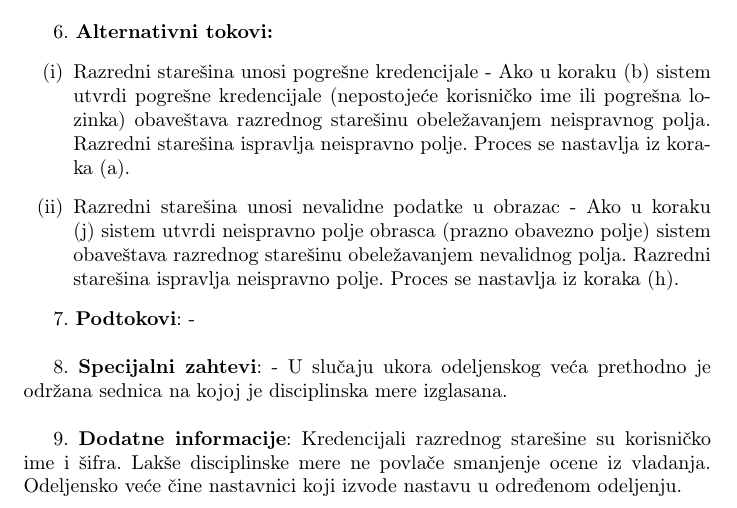
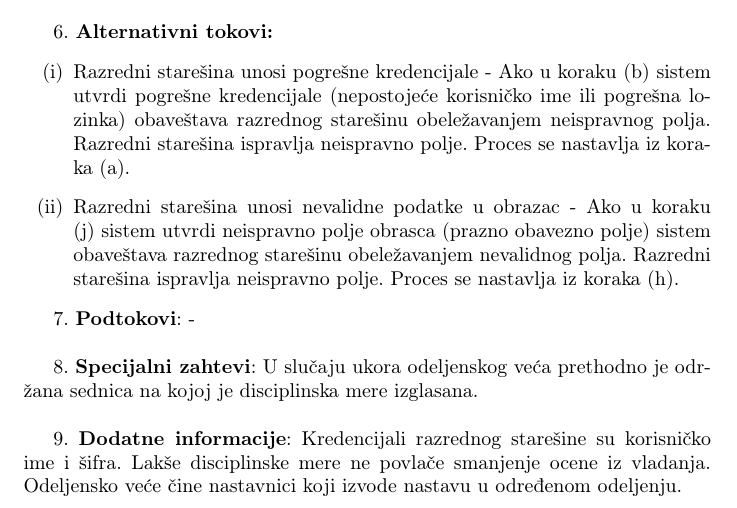
Before and after one commit to PavleSavic/IS_projekat, a LaTeX document (razredne_staresine_slučajevi_upotrebe.tex): part of page 3 of 3, cut so that both start at the same text. Compiled offline with pdfLaTeX.

Commit message:
Ispravljen typo

```diff
--- a/razredne_staresine_slučajevi_upotrebe.tex
+++ b/razredne_staresine_slučajevi_upotrebe.tex
@@ -95,7 +95,7 @@
 
 7. \textbf{Podtokovi}: - \\
 
-8. \textbf{Specijalni zahtevi}: - U slučaju ukora odeljenskog veća prethodno je održana sednica na kojoj je disciplinska mere izglasana. \\
+8. \textbf{Specijalni zahtevi}: U slučaju ukora odeljenskog veća prethodno je održana sednica na kojoj je disciplinska mere izglasana. \\
 
 9. \textbf{Dodatne informacije}: Kredencijali razrednog starešine su korisničko ime i šifra. Lakše disciplinske mere ne povlače smanjenje ocene iz vladanja. Odeljensko veće čine nastavnici koji izvode nastavu u određenom odeljenju. \\
 
```
Also changed, not shown: razredne_staresine_slučajevi_upotrebe.pdf.
